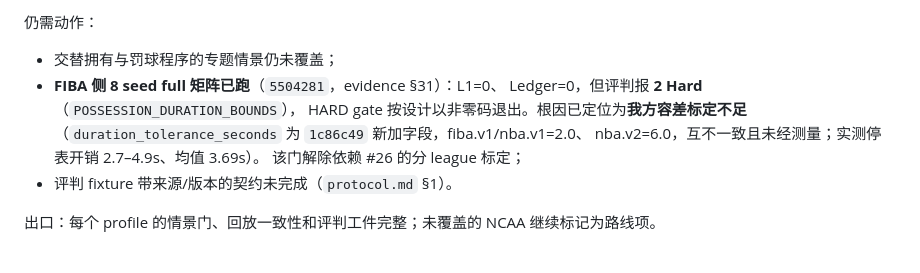
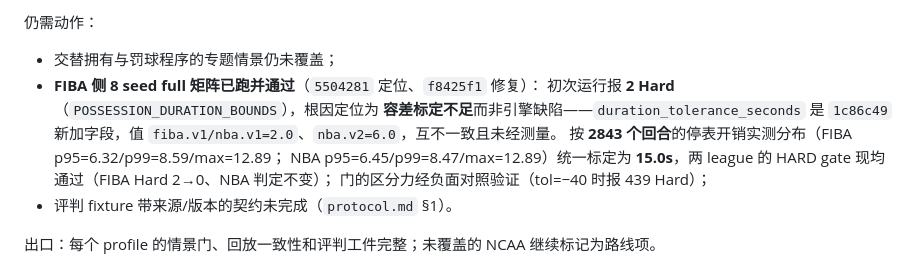
Before and after one commit to disaeye/nba-sim, a Markdown page: docs/dev/status.md, the part around the change. Drawn GitHub-style.

Commit message:
docs(status): FIBA 情景门已通过（容差按实测标定）
§3.5 更新 FIBA 侧状态：初次运行报 2 Hard，根因定位为容差标定不足
（1c86c49 新加字段值互不一致且未经测量）；按 2843 个回合的停表开销
实测分布统一标定为 15.0s 后，两 league 的 HARD gate 均通过
（FIBA Hard 2→0、NBA 判定不变），门的区分力经负面对照验证
（tol=−40 时报 439 Hard）。

至此 plan §7.2 的「NBA/FIBA 情景测试分别通过」已满足；剩余未完成项
收窄为「评判 fixture 带来源/版本的契约」。

```diff
--- a/docs/dev/status.md
+++ b/docs/dev/status.md
@@ -142,12 +142,14 @@
 仍需动作：
 
 - 交替拥有与罚球程序的专题情景仍未覆盖；
-- **FIBA 侧 8 seed full 矩阵已跑**（`5504281`，evidence §31）：L1=0、
-  Ledger=0，但评判报 **2 Hard**（`POSSESSION_DURATION_BOUNDS`），
-  HARD gate 按设计以非零码退出。根因已定位为**我方容差标定不足**
-  （`duration_tolerance_seconds` 为 `1c86c49` 新加字段，fiba.v1/nba.v1=2.0、
-  nba.v2=6.0，互不一致且未经测量；实测停表开销 2.7–4.9s、均值 3.69s）。
-  该门解除依赖 #26 的分 league 标定；
+- **FIBA 侧 8 seed full 矩阵已跑并通过**（`5504281` 定位、`f8425f1` 修复）：
+  初次运行报 **2 Hard**（`POSSESSION_DURATION_BOUNDS`），根因定位为
+  **容差标定不足**而非引擎缺陷——`duration_tolerance_seconds` 是 `1c86c49`
+  新加字段，值 `fiba.v1/nba.v1=2.0`、`nba.v2=6.0`，互不一致且未经测量。
+  按 **2843 个回合**的停表开销实测分布（FIBA p95=6.32/p99=8.59/max=12.89；
+  NBA p95=6.45/p99=8.47/max=12.89）统一标定为 **15.0s**，两 league 的
+  HARD gate 现均通过（FIBA Hard 2→0、NBA 判定不变）；
+  门的区分力经负面对照验证（tol=−40 时报 439 Hard）；
 - 评判 fixture 带来源/版本的契约未完成（`protocol.md` §1）。
 
 出口：每个 profile 的情景门、回放一致性和评判工件完整；未覆盖的 NCAA 继续标记为路线项。
```
